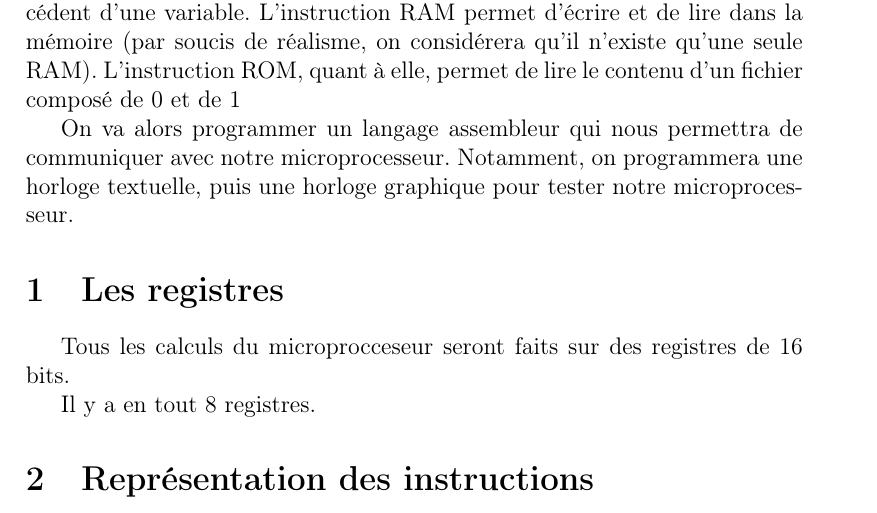
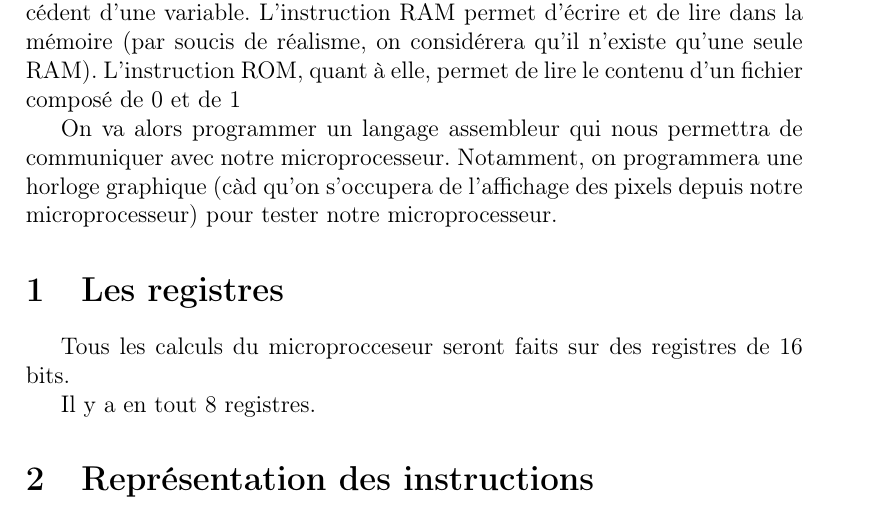
Before and after one commit to NathBo/sysnum, a LaTeX document (descriptif.tex): part of page 1 of 2, cut so that both start at the same text. Compiled offline with pdfLaTeX.

Commit message:
update intro

```diff
--- a/descriptif.tex
+++ b/descriptif.tex
@@ -26,7 +26,8 @@ Cette netlist peut éxécuter les opérations arithmétiques de base (and, or et
 De plus, l'instruction reg permet de se prendre la valeur du cycle précédent d'une variable. L'instruction RAM permet d'écrire et de lire dans la mémoire
 (par soucis de réalisme, on considérera qu'il n'existe qu'une seule RAM). L'instruction ROM, quant à elle, permet de lire le contenu d'un fichier composé de 0 et de 1
 
-On va alors programmer un langage assembleur qui nous permettra de communiquer avec notre microprocesseur. Notamment, on programmera une horloge textuelle, puis une horloge graphique
+On va alors programmer un langage assembleur qui nous permettra de communiquer avec notre microprocesseur. Notamment, on programmera une horloge graphique (càd qu'on s'occupera
+de l'affichage des pixels depuis notre microprocesseur)
 pour tester notre microprocesseur.
 
 
```
Also changed, not shown: descriptif.pdf, 1 other file.
